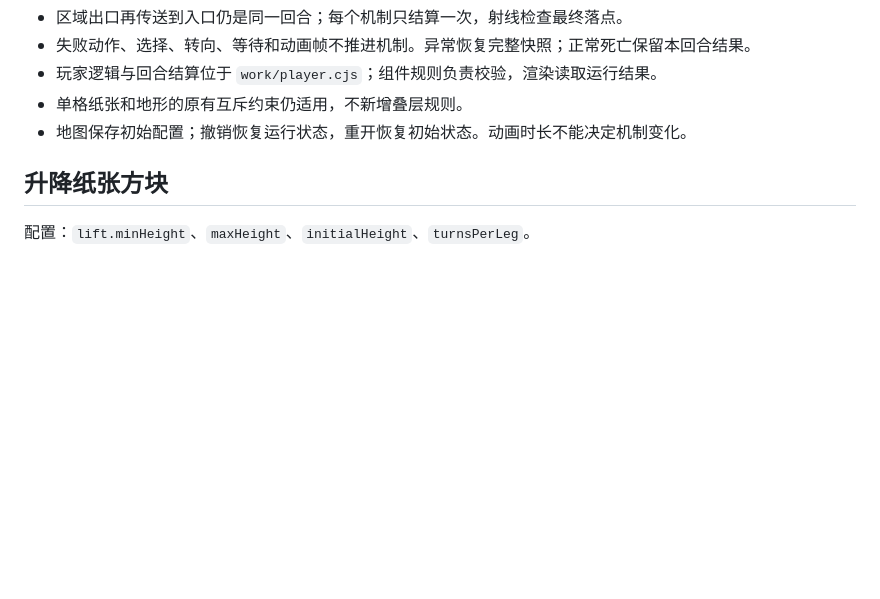
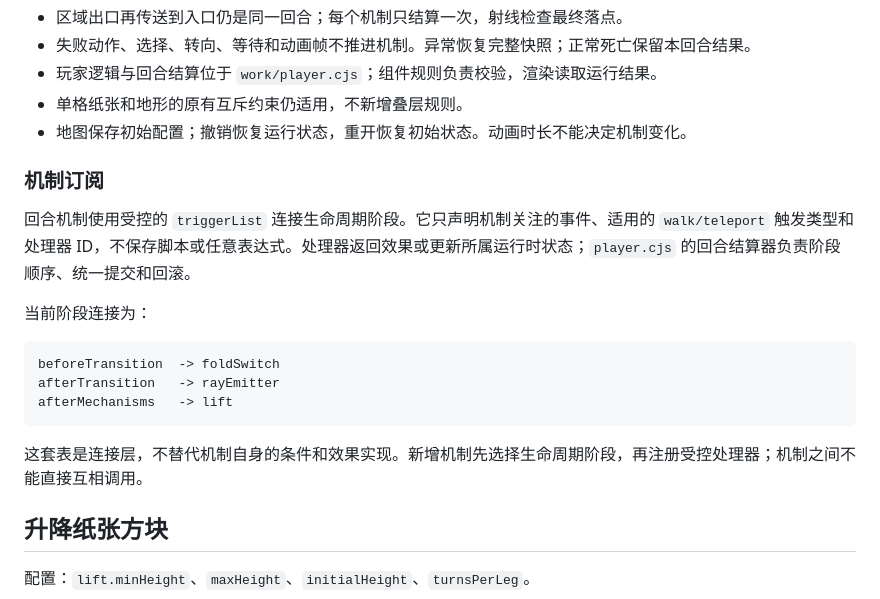
Before and after one commit to bing2572770813-cell/folder, a Markdown page: docs/trigger-mechanism-requirements.md, the part around the change. GitHub-like rendering; blank space fills up the shorter version.

Commit message:
docs: define trigger list mechanism boundary

````diff
--- a/docs/trigger-mechanism-requirements.md
+++ b/docs/trigger-mechanism-requirements.md
@@ -11,6 +11,20 @@
 - 玩家逻辑与回合结算位于 `work/player.cjs`；组件规则负责校验，渲染读取运行结果。
 - 单格纸张和地形的原有互斥约束仍适用，不新增叠层规则。
 - 地图保存初始配置；撤销恢复运行状态，重开恢复初始状态。动画时长不能决定机制变化。
+
+### 机制订阅
+
+回合机制使用受控的 `triggerList` 连接生命周期阶段。它只声明机制关注的事件、适用的 `walk/teleport` 触发类型和处理器 ID，不保存脚本或任意表达式。处理器返回效果或更新所属运行时状态；`player.cjs` 的回合结算器负责阶段顺序、统一提交和回滚。
+
+当前阶段连接为：
+
+```text
+beforeTransition  -> foldSwitch
+afterTransition   -> rayEmitter
+afterMechanisms   -> lift
+```
+
+这套表是连接层，不替代机制自身的条件和效果实现。新增机制先选择生命周期阶段，再注册受控处理器；机制之间不能直接互相调用。
 
 ## 升降纸张方块
 
````
